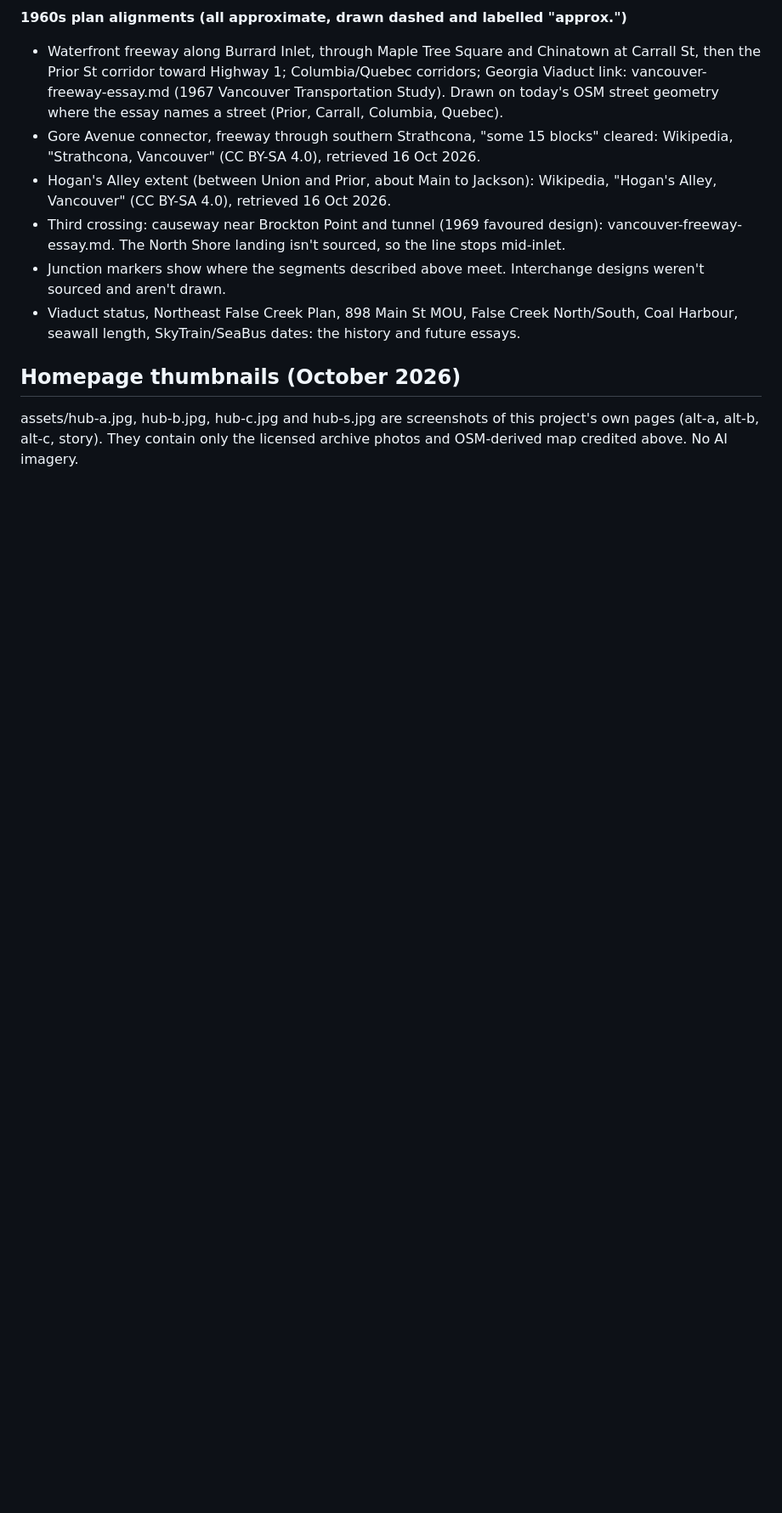
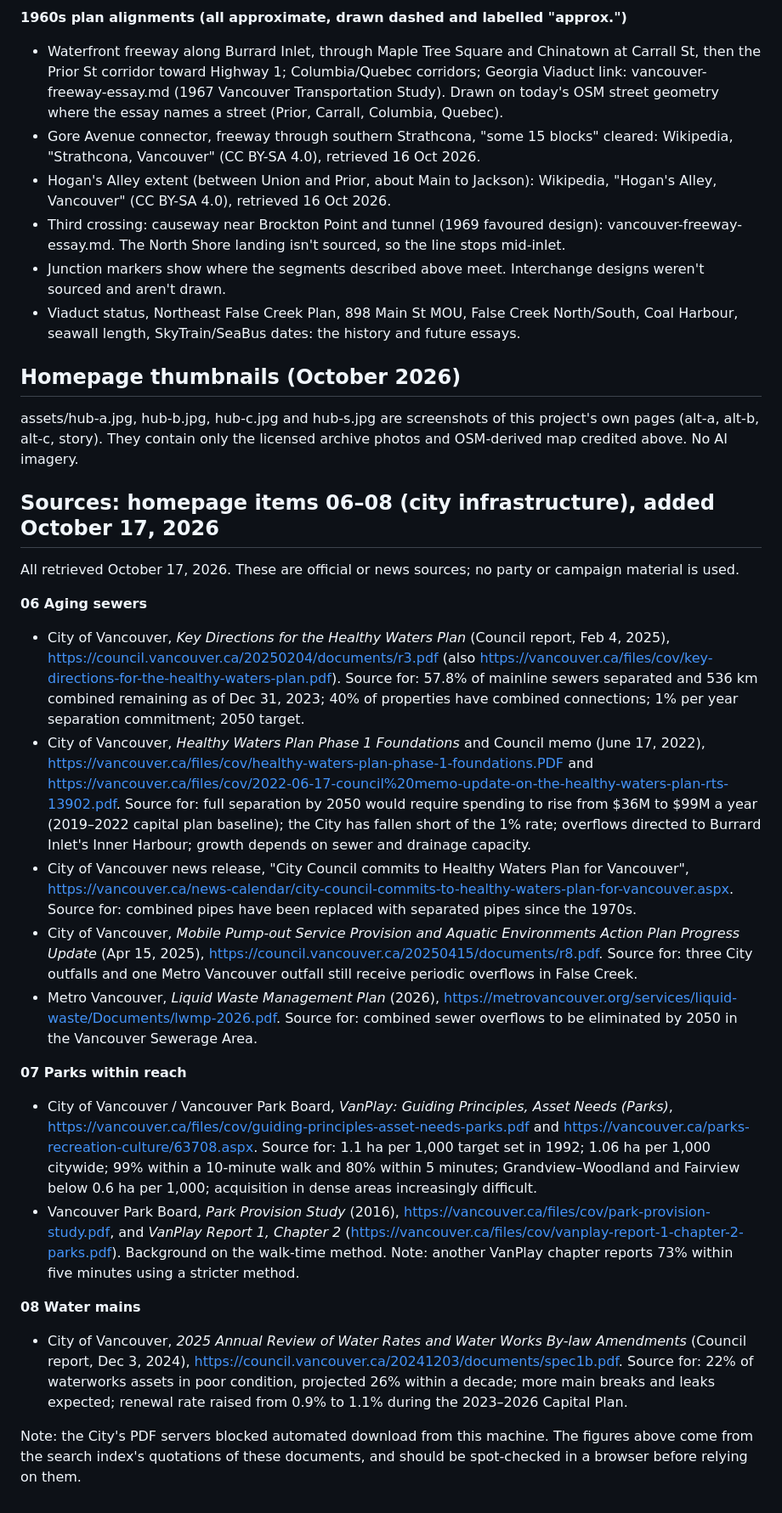
Before and after one commit to roadsnottaken/roadsnottaken.github.io, a Markdown page: assets/CREDITS.md, the part around the change. Shown at 85% size. Drawn GitHub-style; blank space fills up the shorter version.

Commit message:
Update credits

```diff
--- a/assets/CREDITS.md
+++ b/assets/CREDITS.md
@@ -133,3 +133,24 @@ Used on alt-a, alt-b, alt-c and in the main site's "1. The plan" figure.
 
 ## Homepage thumbnails (October 2026)
 assets/hub-a.jpg, hub-b.jpg, hub-c.jpg and hub-s.jpg are screenshots of this project's own pages (alt-a, alt-b, alt-c, story). They contain only the licensed archive photos and OSM-derived map credited above. No AI imagery.
+
+<a id="city-issues-sources"></a>
+## Sources: homepage items 06–08 (city infrastructure), added October 17, 2026
+
+All retrieved October 17, 2026. These are official or news sources; no party or campaign material is used.
+
+**06 Aging sewers**
+- City of Vancouver, *Key Directions for the Healthy Waters Plan* (Council report, Feb 4, 2025), https://council.vancouver.ca/20250204/documents/r3.pdf (also https://vancouver.ca/files/cov/key-directions-for-the-healthy-waters-plan.pdf). Source for: 57.8% of mainline sewers separated and 536 km combined remaining as of Dec 31, 2023; 40% of properties have combined connections; 1% per year separation commitment; 2050 target.
+- City of Vancouver, *Healthy Waters Plan Phase 1 Foundations* and Council memo (June 17, 2022), https://vancouver.ca/files/cov/healthy-waters-plan-phase-1-foundations.PDF and https://vancouver.ca/files/cov/2022-06-17-council%20memo-update-on-the-healthy-waters-plan-rts-13902.pdf. Source for: full separation by 2050 would require spending to rise from $36M to $99M a year (2019–2022 capital plan baseline); the City has fallen short of the 1% rate; overflows directed to Burrard Inlet's Inner Harbour; growth depends on sewer and drainage capacity.
+- City of Vancouver news release, "City Council commits to Healthy Waters Plan for Vancouver", https://vancouver.ca/news-calendar/city-council-commits-to-healthy-waters-plan-for-vancouver.aspx. Source for: combined pipes have been replaced with separated pipes since the 1970s.
+- City of Vancouver, *Mobile Pump-out Service Provision and Aquatic Environments Action Plan Progress Update* (Apr 15, 2025), https://council.vancouver.ca/20250415/documents/r8.pdf. Source for: three City outfalls and one Metro Vancouver outfall still receive periodic overflows in False Creek.
+- Metro Vancouver, *Liquid Waste Management Plan* (2026), https://metrovancouver.org/services/liquid-waste/Documents/lwmp-2026.pdf. Source for: combined sewer overflows to be eliminated by 2050 in the Vancouver Sewerage Area.
+
+**07 Parks within reach**
+- City of Vancouver / Vancouver Park Board, *VanPlay: Guiding Principles, Asset Needs (Parks)*, https://vancouver.ca/files/cov/guiding-principles-asset-needs-parks.pdf and https://vancouver.ca/parks-recreation-culture/63708.aspx. Source for: 1.1 ha per 1,000 target set in 1992; 1.06 ha per 1,000 citywide; 99% within a 10-minute walk and 80% within 5 minutes; Grandview–Woodland and Fairview below 0.6 ha per 1,000; acquisition in dense areas increasingly difficult.
+- Vancouver Park Board, *Park Provision Study* (2016), https://vancouver.ca/files/cov/park-provision-study.pdf, and *VanPlay Report 1, Chapter 2* (https://vancouver.ca/files/cov/vanplay-report-1-chapter-2-parks.pdf). Background on the walk-time method. Note: another VanPlay chapter reports 73% within five minutes using a stricter method.
+
+**08 Water mains**
+- City of Vancouver, *2025 Annual Review of Water Rates and Water Works By-law Amendments* (Council report, Dec 3, 2024), https://council.vancouver.ca/20241203/documents/spec1b.pdf. Source for: 22% of waterworks assets in poor condition, projected 26% within a decade; more main breaks and leaks expected; renewal rate raised from 0.9% to 1.1% during the 2023–2026 Capital Plan.
+
+Note: the City's PDF servers blocked automated download from this machine. The figures above come from the search index's quotations of these documents, and should be spot-checked in a browser before relying on them.
```
